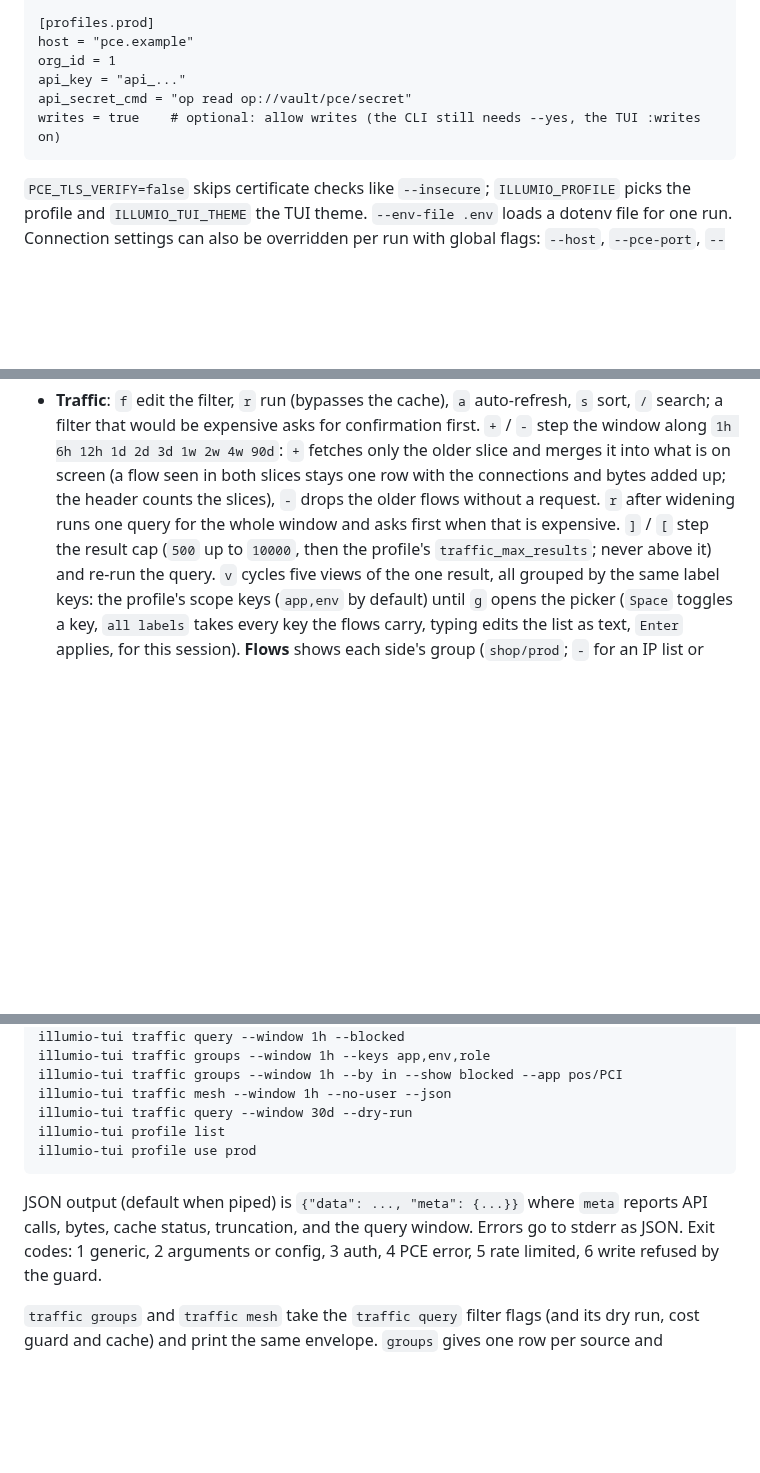
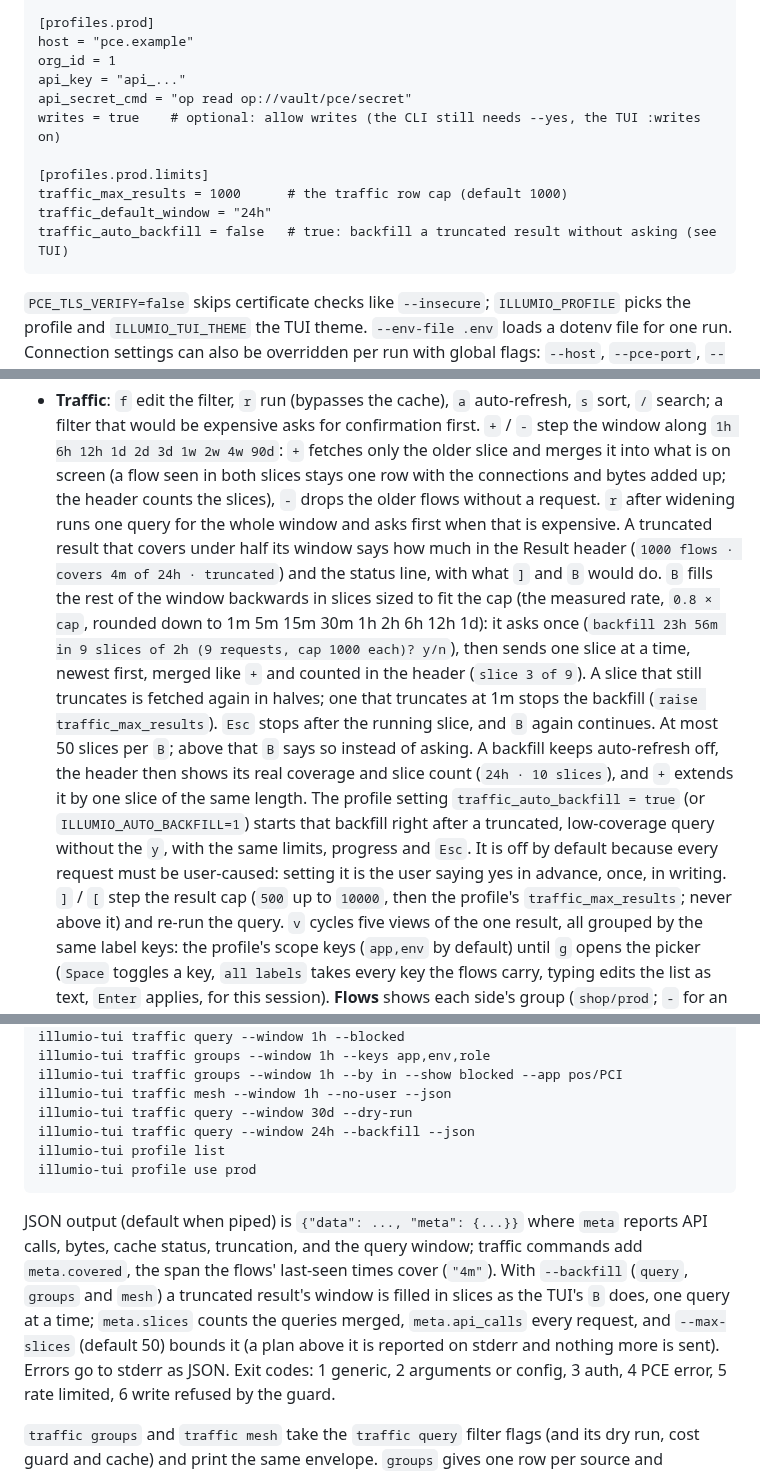
Before and after one commit to alexgoller/illumio-tui, a Markdown page: README.md, 3 parts joined by grey strips. GitHub-like rendering; blank space fills up the shorter version.

Commit message:
docs: coverage, B backfill, traffic_auto_backfill and --backfill
Co-Authored-By: Claude Fable 5.1 <noreply@anthropic.com>

```diff
--- a/README.md
+++ b/README.md
@@ -70,6 +70,11 @@ or a profile in `~/.config/illumio-tui/config.toml`:
     api_secret_cmd = "op read op://vault/pce/secret"
     writes = true    # optional: allow writes (the CLI still needs --yes, the TUI :writes on)
 
+    [profiles.prod.limits]
+    traffic_max_results = 1000      # the traffic row cap (default 1000)
+    traffic_default_window = "24h"
+    traffic_auto_backfill = false   # true: backfill a truncated result without asking (see TUI)
+
 `PCE_TLS_VERIFY=false` skips certificate checks like `--insecure`; `ILLUMIO_PROFILE` picks
 the profile and `ILLUMIO_TUI_THEME` the TUI theme. `--env-file .env` loads a dotenv file for one run. Connection settings can
 also be overridden per run with global flags: `--host`, `--pce-port`,
@@ -97,7 +102,21 @@ the full tab row (69 columns) the tabs read `Traf`, `Pol`, `Obj`, `Wl`, `Ev`.
   merges it into what is on screen (a flow seen in both slices stays one row with the
   connections and bytes added up; the header counts the slices), `-` drops the older flows
   without a request. `r` after widening runs one query for the whole window and asks first
-  when that is expensive. `]` / `[` step the result cap (`500` up to `10000`, then the
+  when that is expensive. A truncated result that covers under half its window says how much
+  in the Result header (`1000 flows · covers 4m of 24h · truncated`) and the status line,
+  with what `]` and `B` would do. `B` fills the rest of the window backwards in slices sized to
+  fit the cap (the measured rate, `0.8 × cap`, rounded down to 1m 5m 15m 30m 1h 2h 6h 12h 1d):
+  it asks once (`backfill 23h 56m in 9 slices of 2h (9 requests, cap 1000 each)? y/n`), then
+  sends one slice at a time, newest first, merged like `+` and counted in the header
+  (`slice 3 of 9`). A slice that still truncates is fetched again in halves; one that truncates
+  at 1m stops the backfill (`raise traffic_max_results`). `Esc` stops after the running slice,
+  and `B` again continues. At most 50 slices per `B`; above that `B` says so instead of asking.
+  A backfill keeps auto-refresh off, the header then shows its real coverage and slice count
+  (`24h · 10 slices`), and `+` extends it by one slice of the same length.
+  The profile setting `traffic_auto_backfill = true` (or `ILLUMIO_AUTO_BACKFILL=1`) starts that
+  backfill right after a truncated, low-coverage query without the `y`, with the same limits,
+  progress and `Esc`. It is off by default because every request must be user-caused: setting
+  it is the user saying yes in advance, once, in writing. `]` / `[` step the result cap (`500` up to `10000`, then the
   profile's `traffic_max_results`; never above it) and re-run the query. `v` cycles five
   views of the one result, all grouped by the same label keys: the profile's scope keys
   (`app,env` by default) until `g` opens the picker (`Space` toggles a key, `all labels` takes
@@ -188,12 +207,17 @@ the API call and byte counters at all times.
     illumio-tui traffic groups --window 1h --by in --show blocked --app pos/PCI
     illumio-tui traffic mesh --window 1h --no-user --json
     illumio-tui traffic query --window 30d --dry-run
+    illumio-tui traffic query --window 24h --backfill --json
     illumio-tui profile list
     illumio-tui profile use prod
 
 JSON output (default when piped) is `{"data": ..., "meta": {...}}` where
 `meta` reports API calls, bytes, cache status, truncation, and the query
-window. Errors go to stderr as JSON. Exit codes: 1 generic, 2 arguments or
+window; traffic commands add `meta.covered`, the span the flows' last-seen times cover
+(`"4m"`). With `--backfill` (`query`, `groups` and `mesh`) a truncated result's window is
+filled in slices as the TUI's `B` does, one query at a time; `meta.slices` counts the queries
+merged, `meta.api_calls` every request, and `--max-slices` (default 50) bounds it (a plan
+above it is reported on stderr and nothing more is sent). Errors go to stderr as JSON. Exit codes: 1 generic, 2 arguments or
 config, 3 auth, 4 PCE error, 5 rate limited, 6 write refused by the guard.
 
 `traffic groups` and `traffic mesh` take the `traffic query` filter flags (and its dry run,
```
Also changed, not shown: other parts of README.md (+3 -1 lines), docs/architecture.md (+4 -1 lines).
